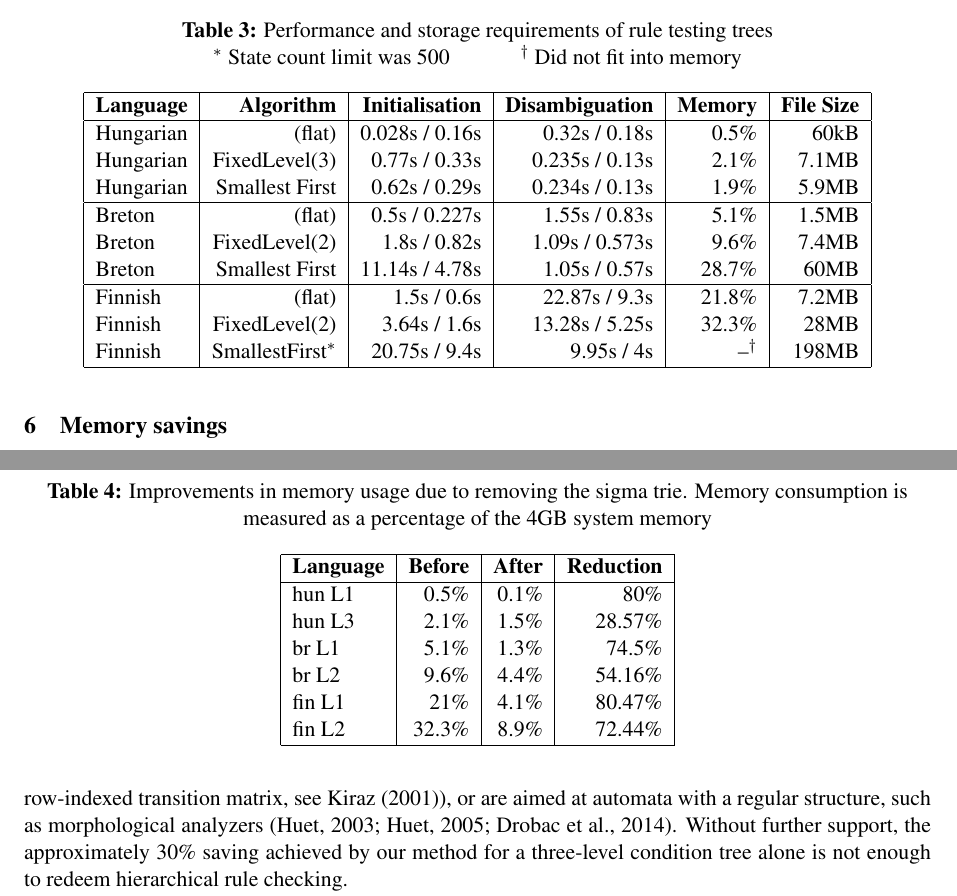
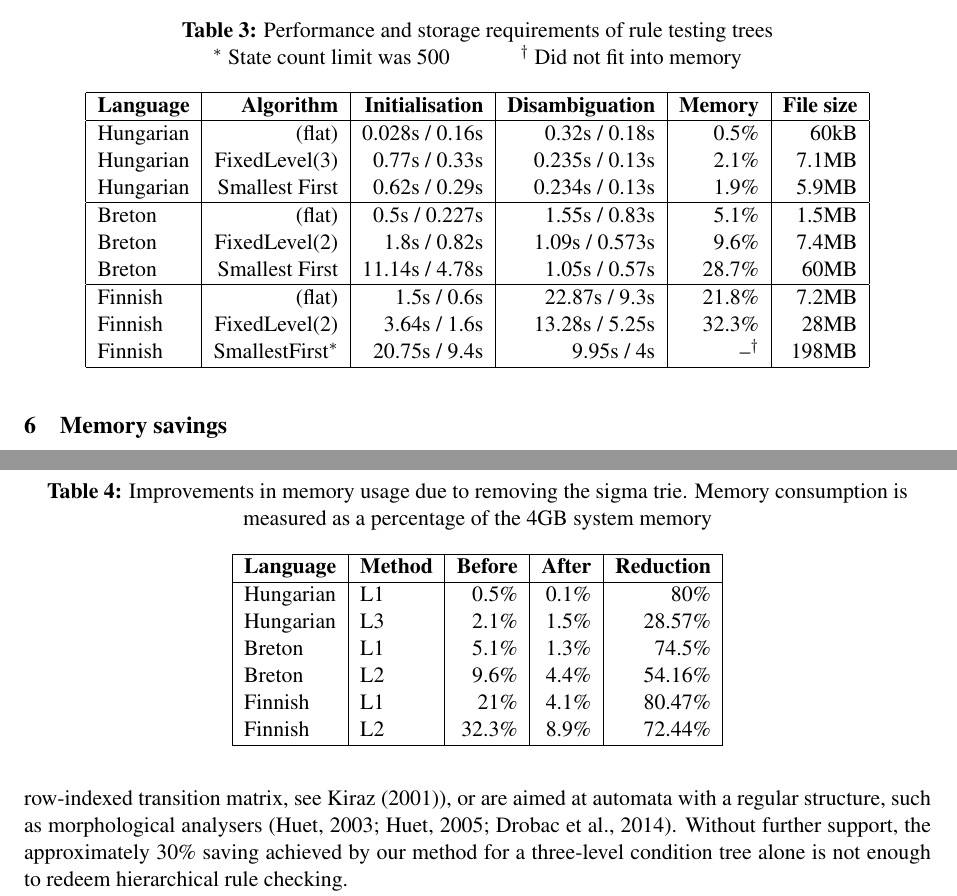
Before and after one commit to DavidNemeskey/fomacg, a LaTeX paper (paper/apertium_cg.tex): two parts of pages 7 and 8 of 9, joined at a grey line, cut so that both start at the same text. Compiled offline with pdfLaTeX.

Commit message:
updates
git-svn-id: https://svn.code.sf.net/p/apertium/svn/branches/fomacg@53871 72bbbca6-d526-0410-a7d9-f06f51895060

```diff
--- a/paper/apertium_cg.tex
+++ b/paper/apertium_cg.tex
@@ -575,7 +575,7 @@ testing.
   \begin{tabular}{ | l | r | r | r | r | r | }
   \hline
   \textbf{Language} & \textbf{Algorithm} & \textbf{Initialisation} &
-  \textbf{Disambiguation} & \textbf{Memory} & \textbf{File Size} \\
+  \textbf{Disambiguation} & \textbf{Memory} & \textbf{File size} \\
   \hline
   Hungarian & (flat) & 0.028s / 0.16s & 0.32s / 0.18s & 0.5\% & 60kB \\
   Hungarian & FixedLevel(3) & 0.77s / 0.33s & 0.235s / 0.13s & 2.1\% & 7.1MB \\
@@ -620,16 +620,16 @@ rapidly than does the number of tries and the savings become more modest.
   \caption{Improvements in memory usage due to removing the sigma trie. Memory
            consumption is measured as a percentage of the 4GB system memory}
   \label{tab:sigma_memory}
-  \begin{tabular}{ | l | r | r | r | }
+  \begin{tabular}{ | l | l | r | r | r | }
   \hline
-  \textbf{Language} & \textbf{Before} & \textbf{After} & \textbf{Reduction} \\
+  \textbf{Language} & \textbf{Method} & \textbf{Before} & \textbf{After} & \textbf{Reduction} \\
   \hline
-  hun L1 & 0.5\% & 0.1\% & 80\% \\
-  hun L3 & 2.1\% & 1.5\% & 28.57\% \\
-  br L1 & 5.1\% & 1.3\% & 74.5\% \\
-  br L2 & 9.6\% & 4.4\% & 54.16\% \\
-  fin L1 & 21\% & 4.1\% & 80.47\% \\
-  fin L2 & 32.3\% & 8.9\% & 72.44\% \\
+  Hungarian & L1 & 0.5\% & 0.1\% & 80\% \\
+  Hungarian&  L3 & 2.1\% & 1.5\% & 28.57\% \\
+  Breton & L1 & 5.1\% & 1.3\% & 74.5\% \\
+  Breton & L2 & 9.6\% & 4.4\% & 54.16\% \\
+  Finnish & L1 & 21\% & 4.1\% & 80.47\% \\
+  Finnish & L2 & 32.3\% & 8.9\% & 72.44\% \\
   \hline
   \end{tabular}
 \end{table}
@@ -638,7 +638,7 @@ We explored other options as well to reduce the size of rule condition trees.
 Unfortunately, most methods aimed at FSA compression in the literature are
 either already implemented in \emph{foma} (e.g. as row-indexed transition matrix,
 see Kiraz~\shortcite{Kiraz:2001}), or are aimed at automata with a regular structure,
-such as morphological analyzers~\cite{Huet:2003,Huet:2005,Drobac:2014}. Without
+such as morphological analysers~\cite{Huet:2003,Huet:2005,Drobac:2014}. Without
 further support, the approximately 30\% saving achieved by our method for a
 three-level condition tree alone is not enough to redeem hierarchical rule
 checking.
```
